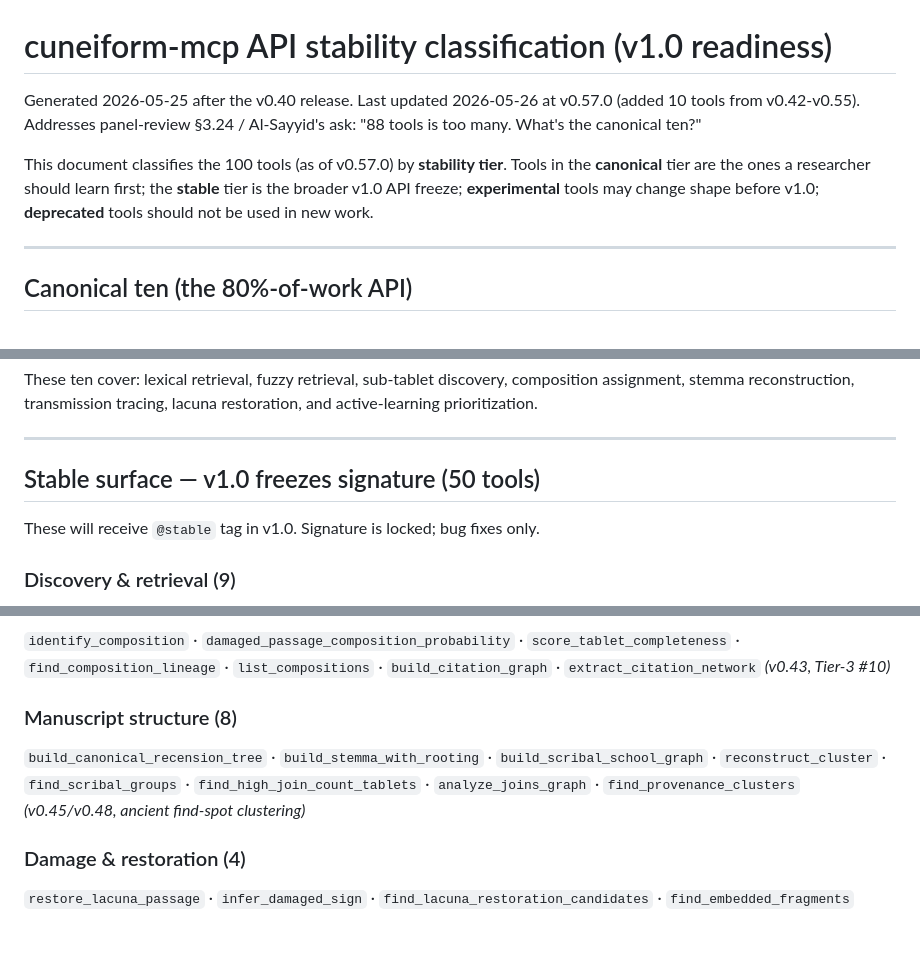
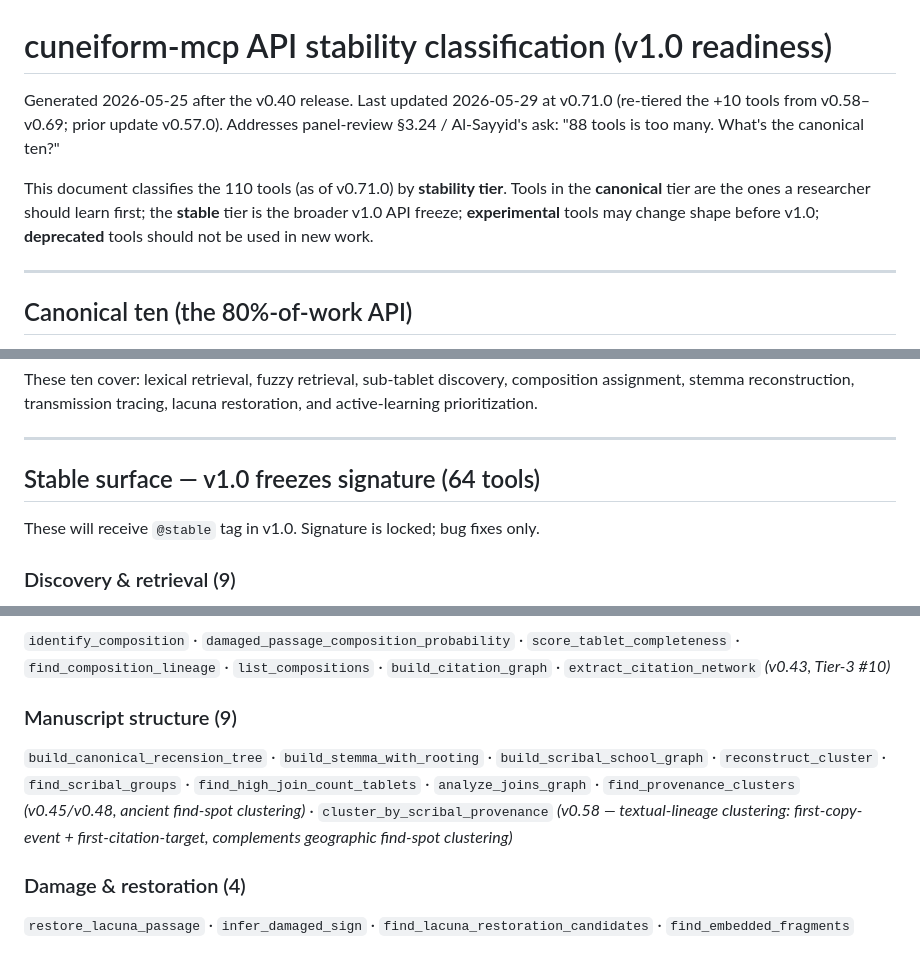
Before and after one commit to Hugegreencandle/cuneiform-mcp, a Markdown page: docs/API-STABILITY-v1.0.md, 3 parts joined by grey strips. Rendered like a GitHub page.

```diff
--- a/docs/API-STABILITY-v1.0.md
+++ b/docs/API-STABILITY-v1.0.md
@@ -1,8 +1,8 @@
 # cuneiform-mcp API stability classification (v1.0 readiness)
 
-Generated 2026-05-25 after the v0.40 release. Last updated 2026-05-26 at v0.57.0 (added 10 tools from v0.42-v0.55). Addresses panel-review §3.24 / Al-Sayyid's ask: "88 tools is too many. What's the canonical ten?"
+Generated 2026-05-25 after the v0.40 release. Last updated 2026-05-29 at v0.71.0 (re-tiered the +10 tools from v0.58–v0.69; prior update v0.57.0). Addresses panel-review §3.24 / Al-Sayyid's ask: "88 tools is too many. What's the canonical ten?"
 
-This document classifies the 100 tools (as of v0.57.0) by **stability tier**. Tools in the **canonical** tier are the ones a researcher should learn first; the **stable** tier is the broader v1.0 API freeze; **experimental** tools may change shape before v1.0; **deprecated** tools should not be used in new work.
+This document classifies the 110 tools (as of v0.71.0) by **stability tier**. Tools in the **canonical** tier are the ones a researcher should learn first; the **stable** tier is the broader v1.0 API freeze; **experimental** tools may change shape before v1.0; **deprecated** tools should not be used in new work.
 
 ---
 
@@ -27,7 +27,7 @@ These ten cover: lexical retrieval, fuzzy retrieval, sub-tablet discovery, compo
 
 ---
 
-## Stable surface — v1.0 freezes signature (50 tools)
+## Stable surface — v1.0 freezes signature (64 tools)
 
 These will receive `@stable` tag in v1.0. Signature is locked; bug fixes only.
 
@@ -37,8 +37,8 @@ These will receive `@stable` tag in v1.0. Signature is locked; bug fixes only.
 ### Composition assignment (7)
 `identify_composition` · `damaged_passage_composition_probability` · `score_tablet_completeness` · `find_composition_lineage` · `list_compositions` · `build_citation_graph` · `extract_citation_network` *(v0.43, Tier-3 #10)*
 
-### Manuscript structure (8)
-`build_canonical_recension_tree` · `build_stemma_with_rooting` · `build_scribal_school_graph` · `reconstruct_cluster` · `find_scribal_groups` · `find_high_join_count_tablets` · `analyze_joins_graph` · `find_provenance_clusters` *(v0.45/v0.48, ancient find-spot clustering)*
+### Manuscript structure (9)
+`build_canonical_recension_tree` · `build_stemma_with_rooting` · `build_scribal_school_graph` · `reconstruct_cluster` · `find_scribal_groups` · `find_high_join_count_tablets` · `analyze_joins_graph` · `find_provenance_clusters` *(v0.45/v0.48, ancient find-spot clustering)* · `cluster_by_scribal_provenance` *(v0.58 — textual-lineage clustering: first-copy-event + first-citation-target, complements geographic find-spot clustering)*
 
 ### Damage & restoration (4)
 `restore_lacuna_passage` · `infer_damaged_sign` · `find_lacuna_restoration_candidates` · `find_embedded_fragments`
```
Also changed, not shown: other parts of docs/API-STABILITY-v1.0.md (+27 -9 lines).
